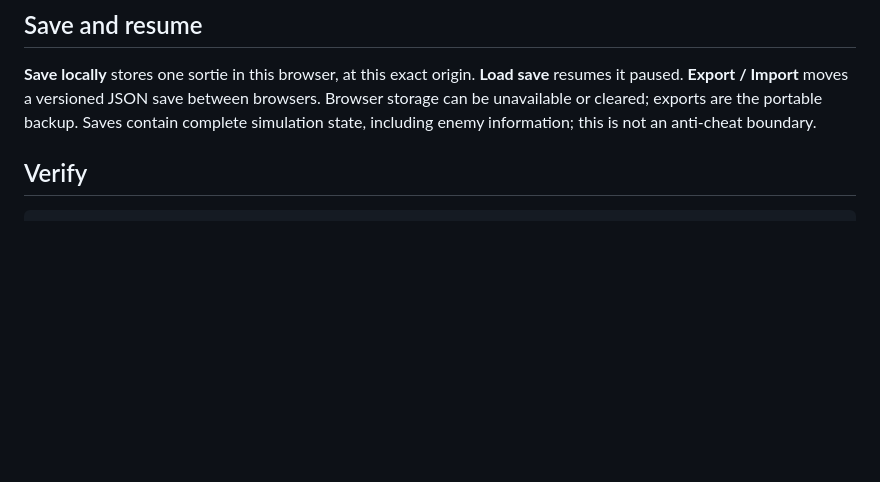
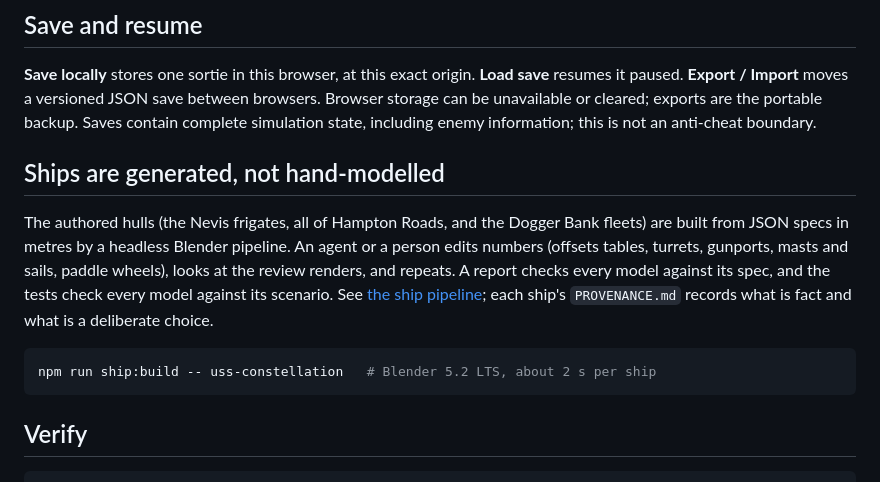
Before and after one commit to eforbell/weather-gage, a Markdown page: README.md, the part around one of its changes. Drawn GitHub-style; blank space fills up the shorter version.

````diff
--- a/README.md
+++ b/README.md
@@ -42,6 +53,14 @@ All scenarios have fog-of-war reports, last-known contacts, doctrine, terrain, d
 ## Save and resume
 
 **Save locally** stores one sortie in this browser, at this exact origin. **Load save** resumes it paused. **Export / Import** moves a versioned JSON save between browsers. Browser storage can be unavailable or cleared; exports are the portable backup. Saves contain complete simulation state, including enemy information; this is not an anti-cheat boundary.
+
+## Ships are generated, not hand-modelled
+
+The authored hulls (the Nevis frigates, all of Hampton Roads, and the Dogger Bank fleets) are built from JSON specs in metres by a headless Blender pipeline. An agent or a person edits numbers (offsets tables, turrets, gunports, masts and sails, paddle wheels), looks at the review renders, and repeats. A report checks every model against its spec, and the tests check every model against its scenario. See [the ship pipeline](docs/ship-pipeline.md); each ship's `PROVENANCE.md` records what is fact and what is a deliberate choice.
+
+```sh
+npm run ship:build -- uss-constellation   # Blender 5.2 LTS, about 2 s per ship
+```
 
 ## Verify
 
````
Also changed, not shown: other parts of README.md (+24 -10 lines), docs/images/chart-room.jpg (added), docs/images/dogger-bank.jpg (added), docs/images/hampton-roads.jpg (added), docs/images/nevis-frigates.jpg (added), docs/images/night-action.jpg (added).
